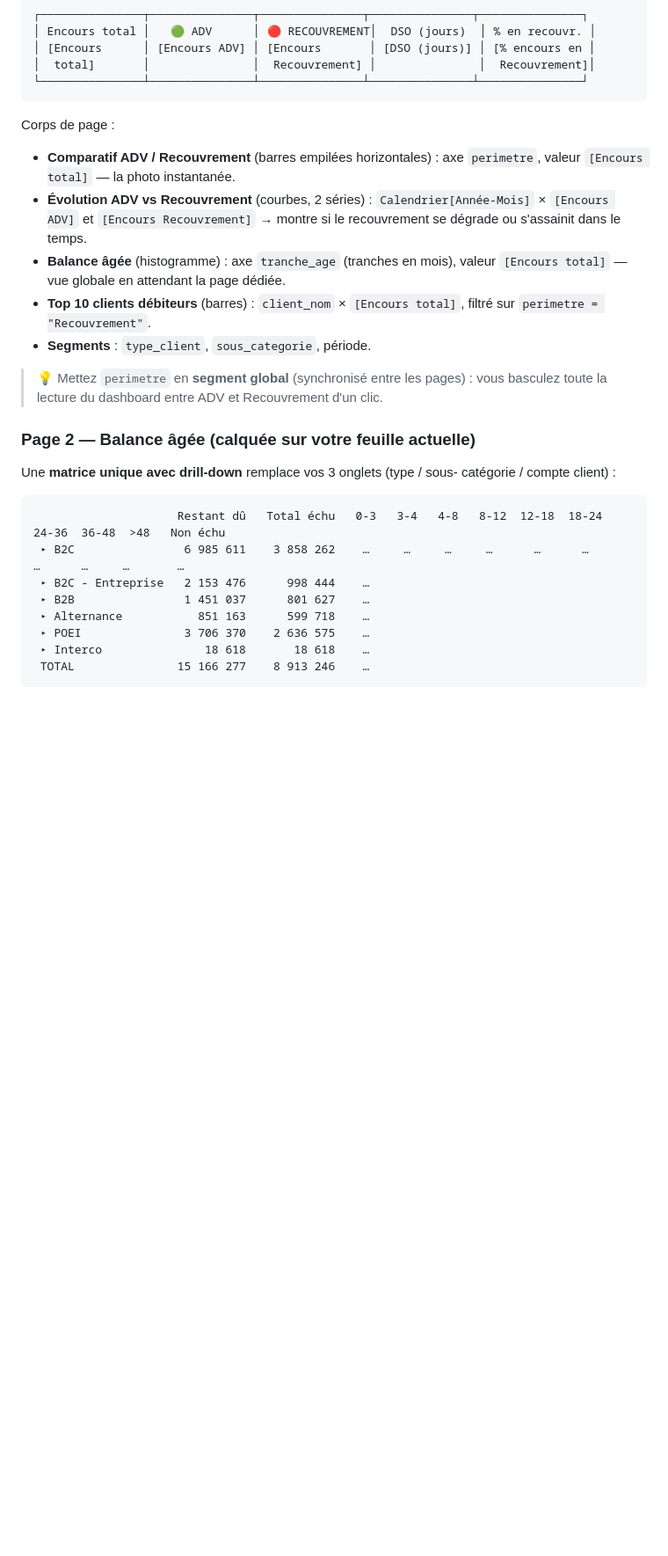
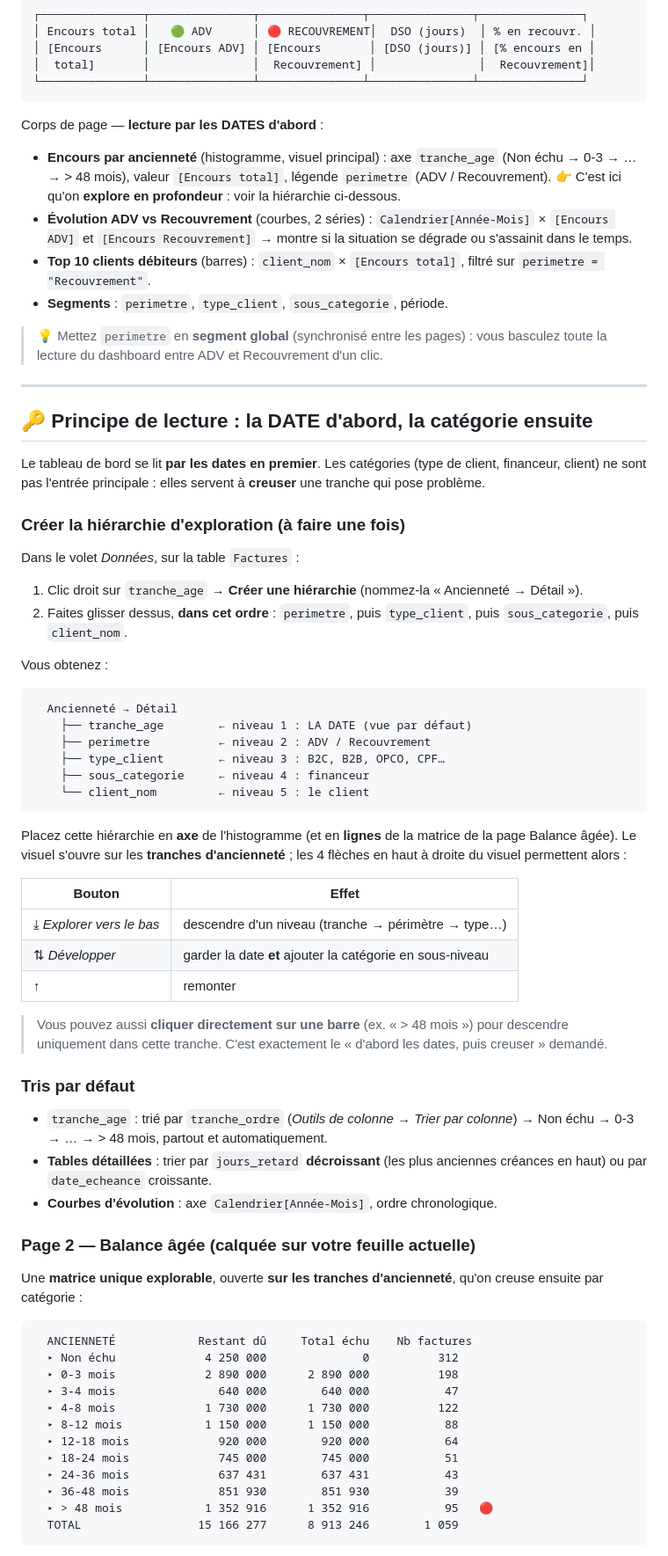
Before and after one commit to zehavith/Finance_Liora_CM, a Markdown page: powerbi/README.md, the part around one of its changes. Shown at 88% size. Drawn GitHub-style; blank space fills up the shorter version.

````diff
--- a/powerbi/README.md
+++ b/powerbi/README.md
@@ -104,32 +104,87 @@ Bandeau de **cartes KPI** (haut) :
 └───────────────┴───────────────┴───────────────┴───────────────┴───────────────┘
 ```
 
-Corps de page :
-- **Comparatif ADV / Recouvrement** (barres empilées horizontales) :
-  axe `perimetre`, valeur `[Encours total]` — la photo instantanée.
+Corps de page — **lecture par les DATES d'abord** :
+- **Encours par ancienneté** (histogramme, visuel principal) :
+  axe `tranche_age` (Non échu → 0-3 → … → > 48 mois), valeur
+  `[Encours total]`, légende `perimetre` (ADV / Recouvrement).
+  👉 C'est ici qu'on **explore en profondeur** : voir la hiérarchie ci-dessous.
 - **Évolution ADV vs Recouvrement** (courbes, 2 séries) :
   `Calendrier[Année-Mois]` × `[Encours ADV]` et `[Encours Recouvrement]`
-  → montre si le recouvrement se dégrade ou s'assainit dans le temps.
-- **Balance âgée** (histogramme) : axe `tranche_age` (tranches en mois),
-  valeur `[Encours total]` — vue globale en attendant la page dédiée.
+  → montre si la situation se dégrade ou s'assainit dans le temps.
 - **Top 10 clients débiteurs** (barres) : `client_nom` × `[Encours total]`,
   filtré sur `perimetre = "Recouvrement"`.
-- **Segments** : `type_client`, `sous_categorie`, période.
+- **Segments** : `perimetre`, `type_client`, `sous_categorie`, période.
 
 > 💡 Mettez `perimetre` en **segment global** (synchronisé entre les pages) :
 > vous basculez toute la lecture du dashboard entre ADV et Recouvrement d'un clic.
 
+---
+
+## 🔑 Principe de lecture : la DATE d'abord, la catégorie ensuite
+
+Le tableau de bord se lit **par les dates en premier**. Les catégories
+(type de client, financeur, client) ne sont pas l'entrée principale : elles
+servent à **creuser** une tranche qui pose problème.
+
+### Créer la hiérarchie d'exploration (à faire une fois)
+
+Dans le volet *Données*, sur la table `Factures` :
+1. Clic droit sur `tranche_age` → **Créer une hiérarchie**
+   (nommez-la « Ancienneté → Détail »).
+2. Faites glisser dessus, **dans cet ordre** : `perimetre`, puis
+   `type_client`, puis `sous_categorie`, puis `client_nom`.
+
+Vous obtenez :
+
+```
+  Ancienneté → Détail
+    ├── tranche_age        ← niveau 1 : LA DATE (vue par défaut)
+    ├── perimetre          ← niveau 2 : ADV / Recouvrement
+    ├── type_client        ← niveau 3 : B2C, B2B, OPCO, CPF…
+    ├── sous_categorie     ← niveau 4 : financeur
+    └── client_nom         ← niveau 5 : le client
+```
+
+Placez cette hiérarchie en **axe** de l'histogramme (et en **lignes** de la
+matrice de la page Balance âgée). Le visuel s'ouvre sur les **tranches
+d'ancienneté** ; les 4 flèches en haut à droite du visuel permettent alors :
+
+| Bouton | Effet |
+|---|---|
+| ⤓ *Explorer vers le bas* | descendre d'un niveau (tranche → périmètre → type…) |
+| ⇅ *Développer* | garder la date **et** ajouter la catégorie en sous-niveau |
+| ↑ | remonter |
+
+> Vous pouvez aussi **cliquer directement sur une barre** (ex. « > 48 mois »)
+> pour descendre uniquement dans cette tranche. C'est exactement le
+> « d'abord les dates, puis creuser » demandé.
+
+### Tris par défaut
+
+- `tranche_age` : trié par `tranche_ordre` (*Outils de colonne → Trier par
+  colonne*) → Non échu → 0-3 → … → > 48 mois, partout et automatiquement.
+- **Tables détaillées** : trier par `jours_retard` **décroissant** (les plus
+  anciennes créances en haut) ou par `date_echeance` croissante.
+- **Courbes d'évolution** : axe `Calendrier[Année-Mois]`, ordre chronologique.
+
 ### Page 2 — Balance âgée (calquée sur votre feuille actuelle)
 
-Une **matrice unique avec drill-down** remplace vos 3 onglets (type / sous-
-catégorie / compte client) :
+Une **matrice unique explorable**, ouverte **sur les tranches d'ancienneté**,
+qu'on creuse ensuite par catégorie :
 
 ```
-                     Restant dû   Total échu   0-3   3-4   4-8   8-12  12-18  18-24  24-36  36-48  >48   Non échu
- ▸ B2C                6 985 611    3 858 262    …     …     …     …      …      …      …      …     …       …
- ▸ B2C - Entreprise   2 153 476      998 444    …
- ▸ B2B                1 451 037      801 627    …
- ▸ Alternance           851 163      599 718    …
- ▸ POEI               3 706 370    2 636 575    …
- ▸ Interco               18 618       18 618    …
- TOTAL               15 166 277    8 913 246    …
+  ANCIENNETÉ            Restant dû     Total échu    Nb factures
+  ▸ Non échu             4 250 000              0          312
+  ▸ 0-3 mois             2 890 000      2 890 000          198
+  ▸ 3-4 mois               640 000        640 000           47
+  ▸ 4-8 mois             1 730 000      1 730 000          122
+  ▸ 8-12 mois            1 150 000      1 150 000           88
+  ▸ 12-18 mois             920 000        920 000           64
+  ▸ 18-24 mois             745 000        745 000           51
+  ▸ 24-36 mois             637 431        637 431           43
+  ▸ 36-48 mois             851 930        851 930           39
+  ▸ > 48 mois            1 352 916      1 352 916           95   🔴
+  TOTAL                 15 166 277      8 913 246        1 059
+```
+
````
Also changed, not shown: other parts of powerbi/README.md (+26 -12 lines), powerbi/PHASE1_demarrage.md (+10 -4 lines).
